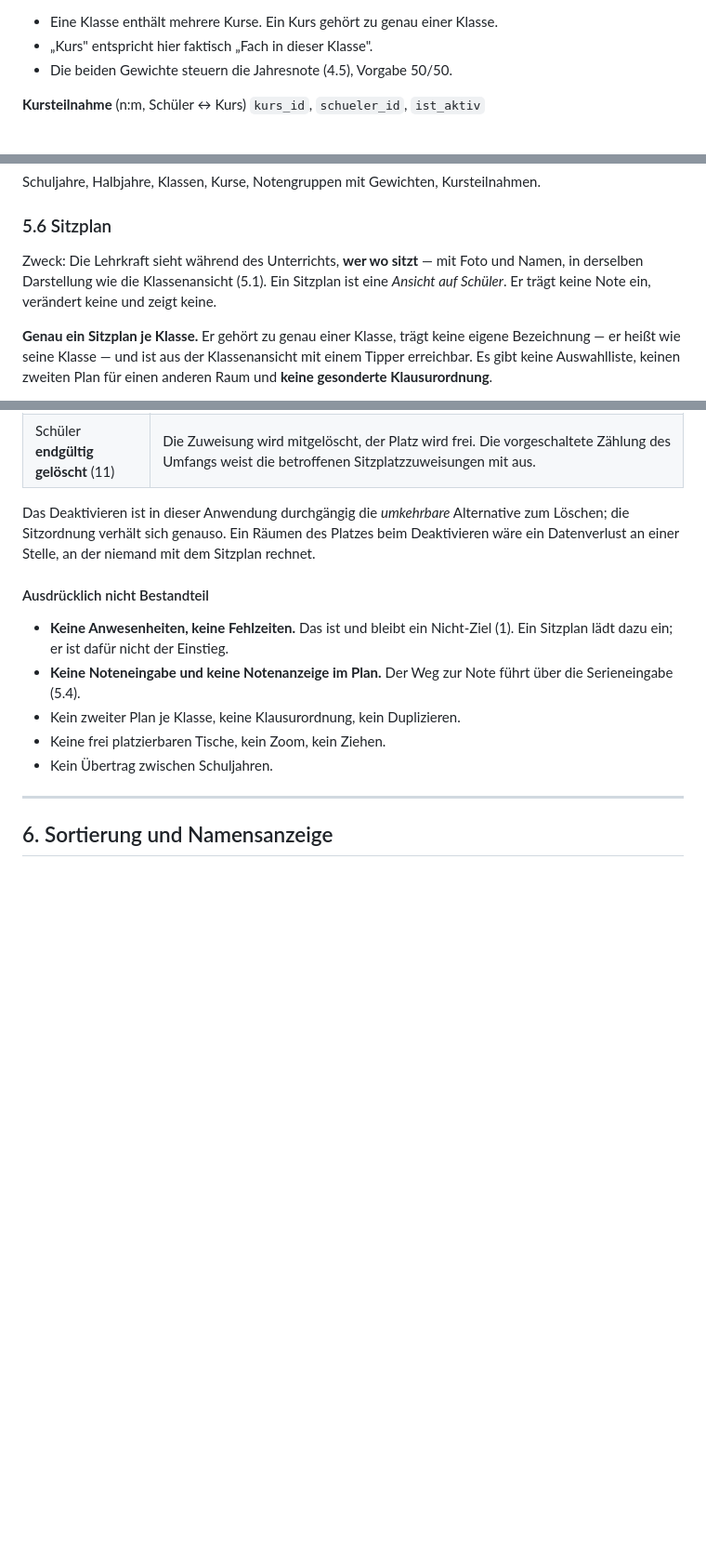
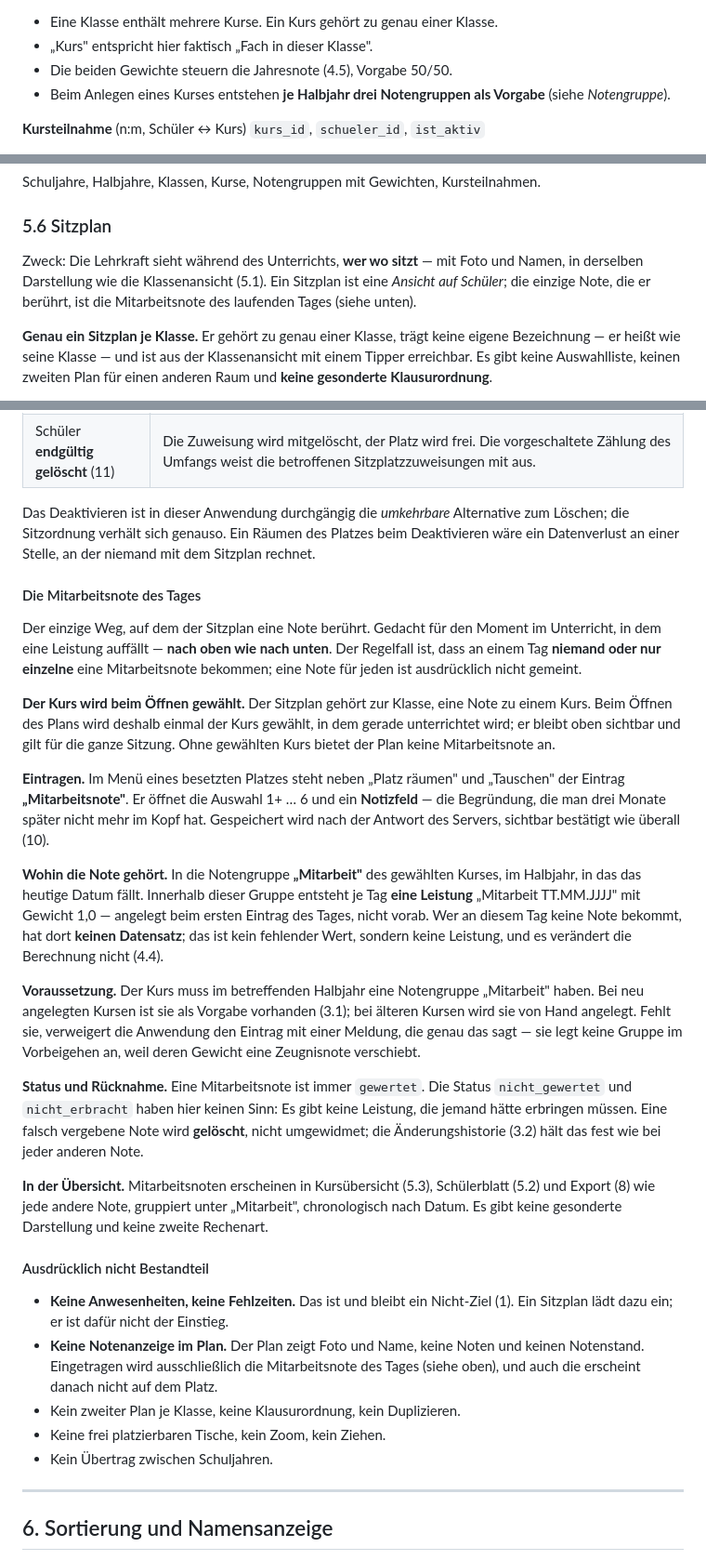
Before and after one commit to grisu314-ui/notenverwaltung, a Markdown page: notenverwaltung-spezifikation.md, 3 parts joined by grey strips. Shown at 93% size. Drawn GitHub-style; blank space fills up the shorter version.

```diff
--- a/notenverwaltung-spezifikation.md
+++ b/notenverwaltung-spezifikation.md
@@ -80,6 +80,7 @@ Eine Klasse gehört zu genau einem Schuljahr.
 - Eine Klasse enthält mehrere Kurse. Ein Kurs gehört zu genau einer Klasse.
 - „Kurs" entspricht hier faktisch „Fach in dieser Klasse".
 - Die beiden Gewichte steuern die Jahresnote (4.5), Vorgabe 50/50.
+- Beim Anlegen eines Kurses entstehen **je Halbjahr drei Notengruppen als Vorgabe** (siehe *Notengruppe*).
 
 **Kursteilnahme** (n:m, Schüler ↔ Kurs)
 `kurs_id`, `schueler_id`, `ist_aktiv`
@@ -259,7 +274,7 @@ Schuljahre, Halbjahre, Klassen, Kurse, Notengruppen mit Gewichten, Kursteilnahme
 
 ### 5.6 Sitzplan
 
-Zweck: Die Lehrkraft sieht während des Unterrichts, **wer wo sitzt** — mit Foto und Namen, in derselben Darstellung wie die Klassenansicht (5.1). Ein Sitzplan ist eine *Ansicht auf Schüler*. Er trägt keine Note ein, verändert keine und zeigt keine.
+Zweck: Die Lehrkraft sieht während des Unterrichts, **wer wo sitzt** — mit Foto und Namen, in derselben Darstellung wie die Klassenansicht (5.1). Ein Sitzplan ist eine *Ansicht auf Schüler*; die einzige Note, die er berührt, ist die Mitarbeitsnote des laufenden Tages (siehe unten).
 
 **Genau ein Sitzplan je Klasse.** Er gehört zu genau einer Klasse, trägt keine eigene Bezeichnung — er heißt wie seine Klasse — und ist aus der Klassenansicht mit einem Tipper erreichbar. Es gibt keine Auswahlliste, keinen zweiten Plan für einen anderen Raum und **keine gesonderte Klausurordnung**.
 
@@ -311,10 +326,26 @@ Der Sitzplan hängt an der Klasse und damit an deren Schuljahr (3.1). Er bleibt
 
 Das Deaktivieren ist in dieser Anwendung durchgängig die *umkehrbare* Alternative zum Löschen; die Sitzordnung verhält sich genauso. Ein Räumen des Platzes beim Deaktivieren wäre ein Datenverlust an einer Stelle, an der niemand mit dem Sitzplan rechnet.
 
+#### Die Mitarbeitsnote des Tages
+
+Der einzige Weg, auf dem der Sitzplan eine Note berührt. Gedacht für den Moment im Unterricht, in dem eine Leistung auffällt — **nach oben wie nach unten**. Der Regelfall ist, dass an einem Tag **niemand oder nur einzelne** eine Mitarbeitsnote bekommen; eine Note für jeden ist ausdrücklich nicht gemeint.
+
+**Der Kurs wird beim Öffnen gewählt.** Der Sitzplan gehört zur Klasse, eine Note zu einem Kurs. Beim Öffnen des Plans wird deshalb einmal der Kurs gewählt, in dem gerade unterrichtet wird; er bleibt oben sichtbar und gilt für die ganze Sitzung. Ohne gewählten Kurs bietet der Plan keine Mitarbeitsnote an.
+
+**Eintragen.** Im Menü eines besetzten Platzes steht neben „Platz räumen" und „Tauschen" der Eintrag **„Mitarbeitsnote"**. Er öffnet die Auswahl 1+ … 6 und ein **Notizfeld** — die Begründung, die man drei Monate später nicht mehr im Kopf hat. Gespeichert wird nach der Antwort des Servers, sichtbar bestätigt wie überall (10).
+
+**Wohin die Note gehört.** In die Notengruppe **„Mitarbeit"** des gewählten Kurses, im Halbjahr, in das das heutige Datum fällt. Innerhalb dieser Gruppe entsteht je Tag **eine Leistung** „Mitarbeit TT.MM.JJJJ" mit Gewicht 1,0 — angelegt beim ersten Eintrag des Tages, nicht vorab. Wer an diesem Tag keine Note bekommt, hat dort **keinen Datensatz**; das ist kein fehlender Wert, sondern keine Leistung, und es verändert die Berechnung nicht (4.4).
+
+**Voraussetzung.** Der Kurs muss im betreffenden Halbjahr eine Notengruppe „Mitarbeit" haben. Bei neu angelegten Kursen ist sie als Vorgabe vorhanden (3.1); bei älteren Kursen wird sie von Hand angelegt. Fehlt sie, verweigert die Anwendung den Eintrag mit einer Meldung, die genau das sagt — sie legt keine Gruppe im Vorbeigehen an, weil deren Gewicht eine Zeugnisnote verschiebt.
+
+**Status und Rücknahme.** Eine Mitarbeitsnote ist immer `gewertet`. Die Status `nicht_gewertet` und `nicht_erbracht` haben hier keinen Sinn: Es gibt keine Leistung, die jemand hätte erbringen müssen. Eine falsch vergebene Note wird **gelöscht**, nicht umgewidmet; die Änderungshistorie (3.2) hält das fest wie bei jeder anderen Note.
+
+**In der Übersicht.** Mitarbeitsnoten erscheinen in Kursübersicht (5.3), Schülerblatt (5.2) und Export (8) wie jede andere Note, gruppiert unter „Mitarbeit", chronologisch nach Datum. Es gibt keine gesonderte Darstellung und keine zweite Rechenart.
+
 #### Ausdrücklich nicht Bestandteil
 
 - **Keine Anwesenheiten, keine Fehlzeiten.** Das ist und bleibt ein Nicht-Ziel (1). Ein Sitzplan lädt dazu ein; er ist dafür nicht der Einstieg.
-- **Keine Noteneingabe und keine Notenanzeige im Plan.** Der Weg zur Note führt über die Serieneingabe (5.4).
+- **Keine Notenanzeige im Plan.** Der Plan zeigt Foto und Name, keine Noten und keinen Notenstand. Eingetragen wird ausschließlich die Mitarbeitsnote des Tages (siehe oben), und auch die erscheint danach nicht auf dem Platz.
 - Kein zweiter Plan je Klasse, keine Klausurordnung, kein Duplizieren.
 - Keine frei platzierbaren Tische, kein Zoom, kein Ziehen.
 - Kein Übertrag zwischen Schuljahren.
```
Also changed, not shown: other parts of notenverwaltung-spezifikation.md (+20 -1 lines).
